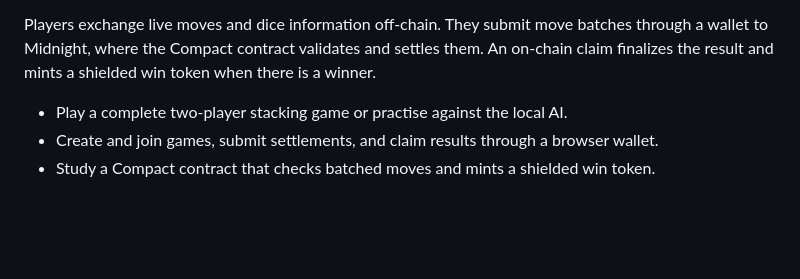
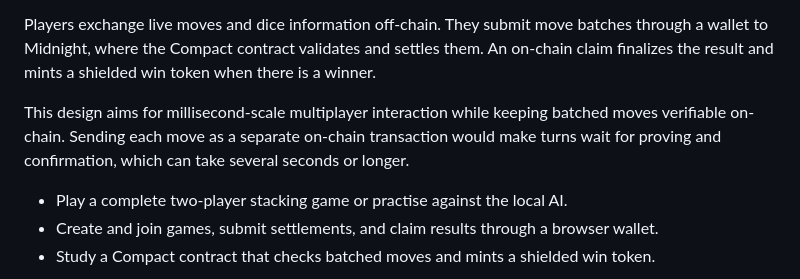
Before and after one commit to effectstream/nix-nax, a Markdown page: README.md, the part around the change. GitHub-like rendering; blank space fills up the shorter version.

Commit message:
docs: explain off-chain interaction latency tradeoff

```diff
--- a/README.md
+++ b/README.md
@@ -14,6 +14,11 @@ Players exchange live moves and dice information off-chain. They submit move
 batches through a wallet to Midnight, where the Compact contract validates and
 settles them. An on-chain claim finalizes the result and mints a shielded win
 token when there is a winner.
+
+This design aims for millisecond-scale multiplayer interaction while keeping
+batched moves verifiable on-chain. Sending each move as a separate on-chain
+transaction would make turns wait for proving and confirmation, which can take
+several seconds or longer.
 
 - Play a complete two-player stacking game or practise against the local AI.
 - Create and join games, submit settlements, and claim results through a browser
```
